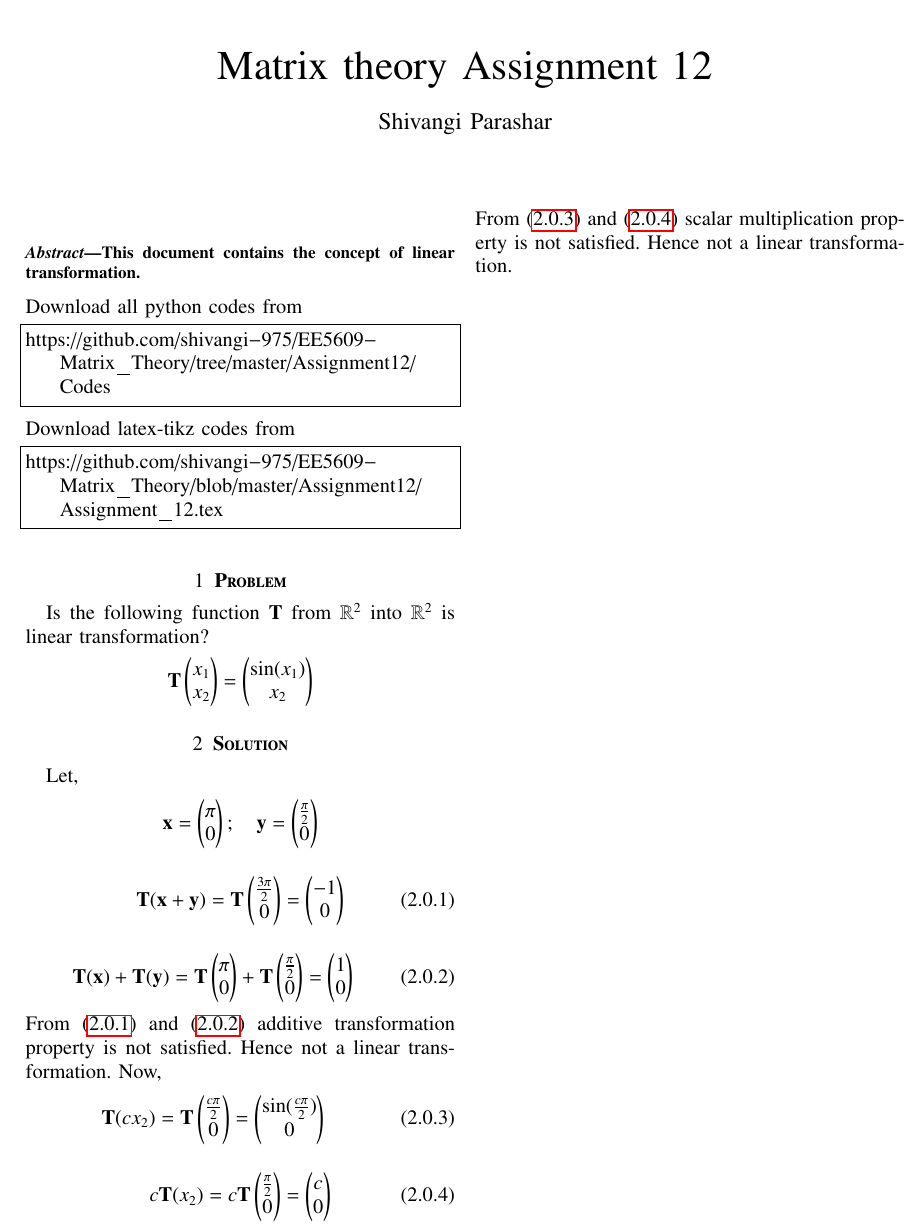
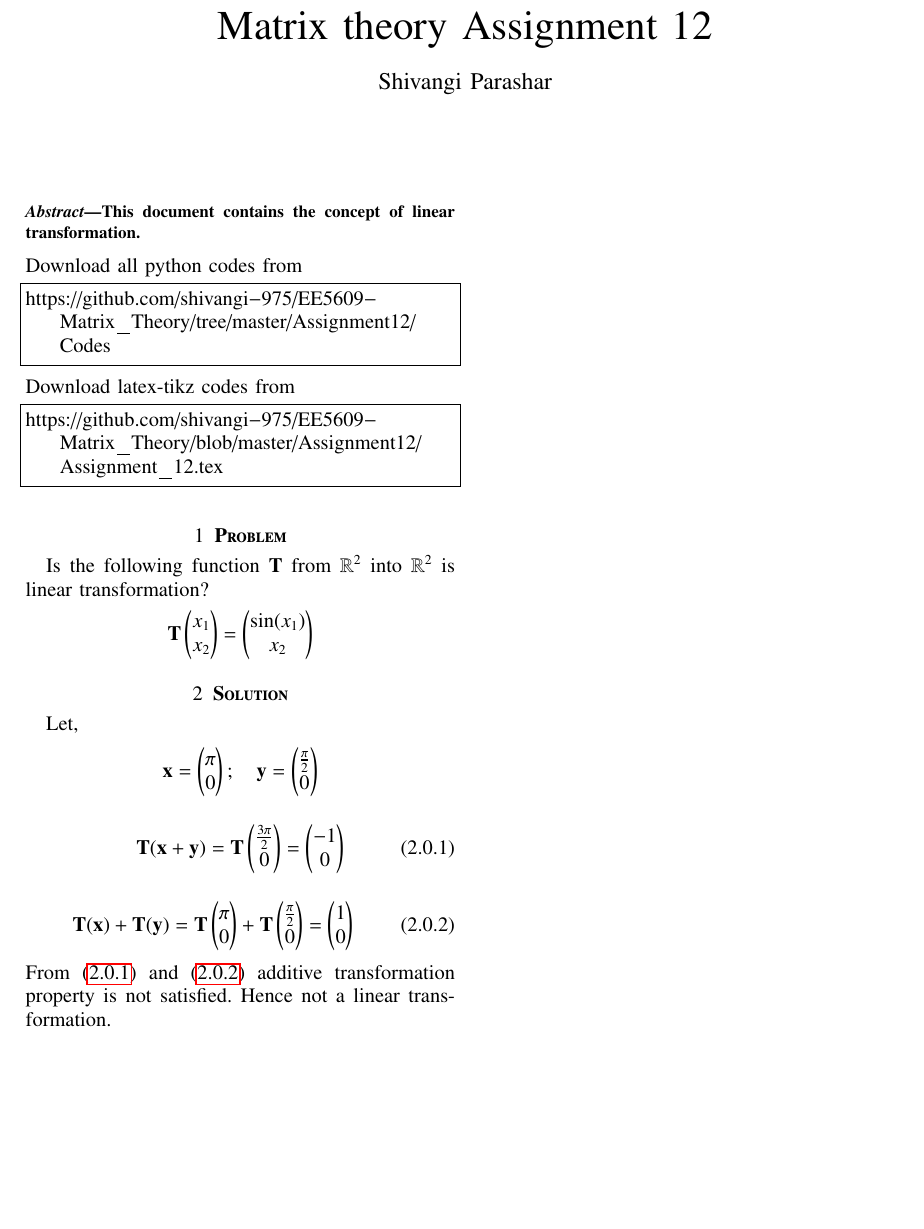
Before and after one commit to shivangi-975/EE5609-Matrix_Theory, a LaTeX problem sheet (Assignment_12/Assignment_12.tex): part of the page, cut so that both start at the same text, the shorter picture padded with empty space. Compiled offline with pdfLaTeX.

Commit message:
Update Assignment_12.tex

```diff
--- a/Assignment_12/Assignment_12.tex
+++ b/Assignment_12/Assignment_12.tex
@@ -283,12 +283,4 @@ Let,
 \vec{T}(\vec{x})+\vec{T}(\vec{y})=\vec{T}\myvec{\pi\\0}+\vec{T}\myvec{\frac{\pi}{2}\\0} = \myvec{1\\0} \label{2}
 \end{align}
 From \eqref{1} and \eqref{2} additive transformation property is not satisfied. Hence not a linear transformation.
-Now,
-\begin{align}\label{eq3}
-\vec{T}(c{x_2})=\vec{T}\myvec{\frac{c\pi}{2}\\0}=\myvec{\sin(\frac{c\pi}{2})\\0}
-\end{align}
-\begin{align}\label{eq4}
-c\vec{T}(x_2)=c\vec{T}\myvec{\frac{\pi}{2}\\0}=\myvec{c\\0}
-\end{align}
-From \eqref{eq3} and \eqref{eq4} scalar multiplication property is not satisfied. Hence not a linear transformation.
 \end{document}
```
